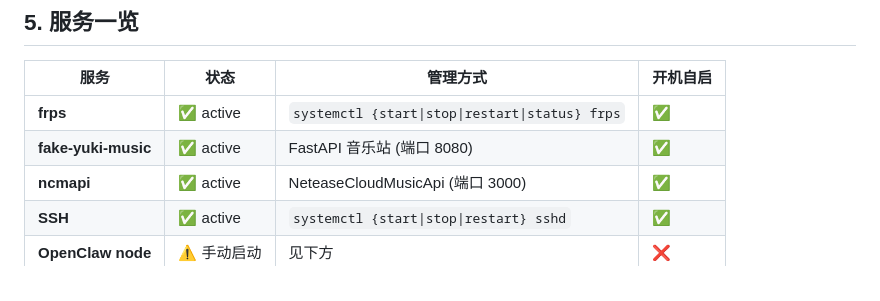
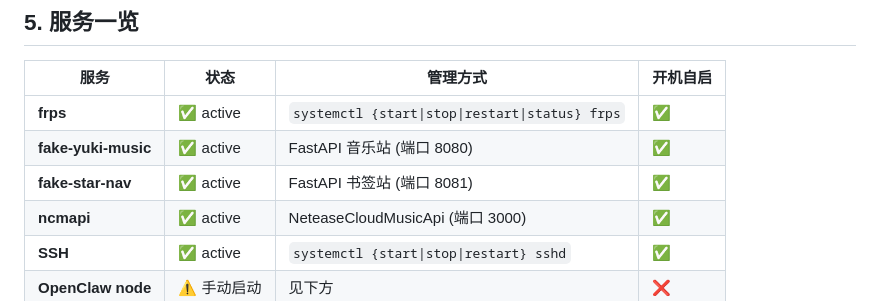
Before and after one commit to Yuki-C-d/fake_yuki, a Markdown page: docs/SERVER.md, the part around one of its changes. Rendered like a GitHub page.

```diff
--- a/docs/SERVER.md
+++ b/docs/SERVER.md
@@ -74,6 +74,7 @@ ssh -i D:\fake_yuki\server\keys\id_ed25519 root@8.166.119.185
 |------|------|----------|----------|
 | **frps** | ✅ active | `systemctl {start\|stop\|restart\|status} frps` | ✅ |
 | **fake-yuki-music** | ✅ active | FastAPI 音乐站 (端口 8080) | ✅ |
+| **fake-star-nav** | ✅ active | FastAPI 书签站 (端口 8081) | ✅ |
 | **ncmapi** | ✅ active | NeteaseCloudMusicApi (端口 3000) | ✅ |
 | **SSH** | ✅ active | `systemctl {start\|stop\|restart} sshd` | ✅ |
 | **OpenClaw node** | ⚠️ 手动启动 | 见下方 | ❌ |
```
Also changed, not shown: other parts of docs/SERVER.md (+2 -2 lines), docs/PROJECT.md (+5 -4 lines).
